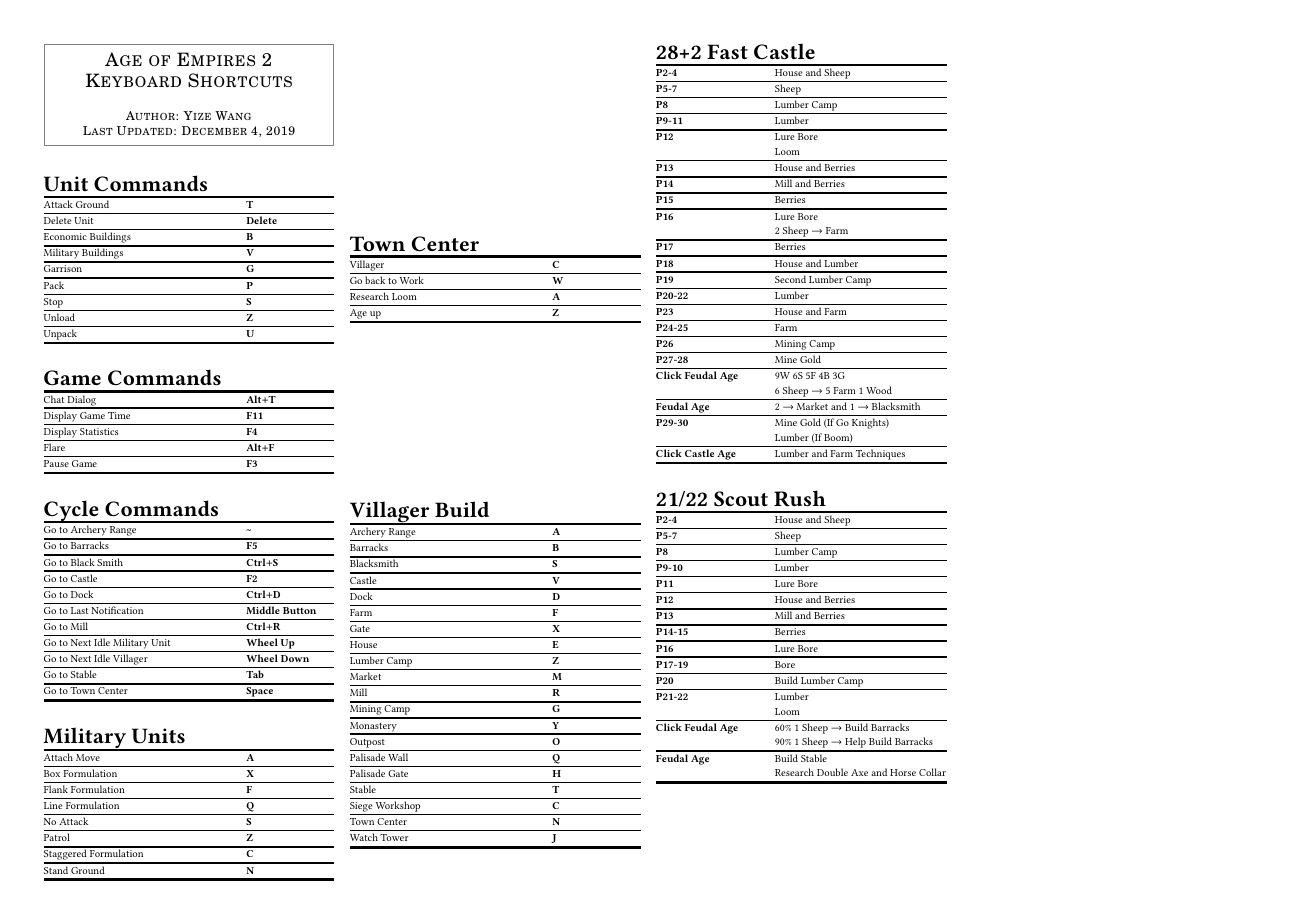
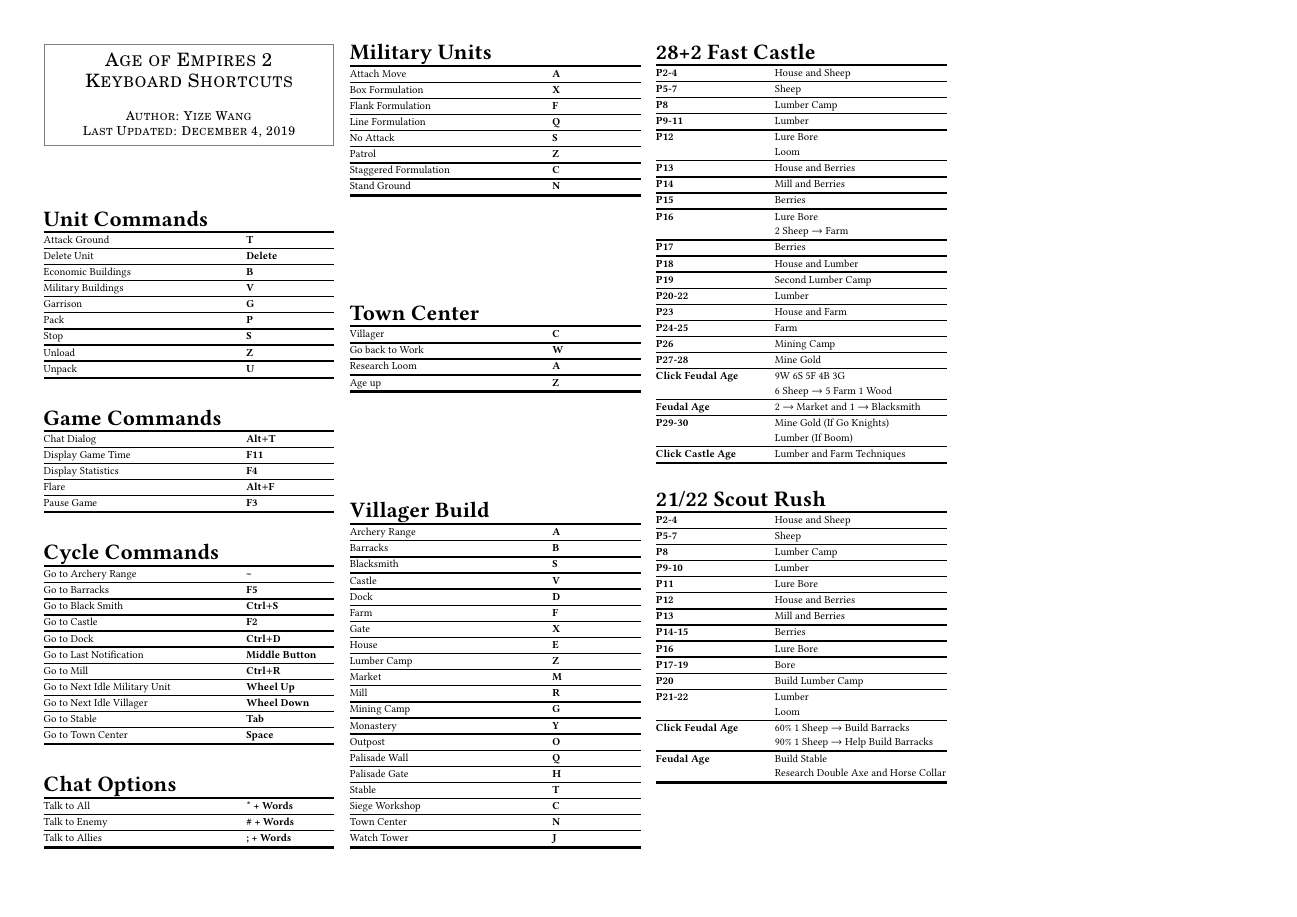
Before and after one commit to YizeWang/Age-of-Empires-2-Cheat-Sheet, a LaTeX document (cheatsheet.tex): the whole page. Compiled offline with pdfLaTeX.

Commit message:
added chat options

```diff
--- a/cheatsheet.tex
+++ b/cheatsheet.tex
@@ -108,6 +108,17 @@
 	Go to Next Idle Villager		& \cmd{Wheel Down} \hlx
 	Go to Stable					& \cmd{Tab} \hlx
 	Go to Town Center				& \cmd{Space} \\
+	\mybottomrule
+\end{tabularx}
+\spacebtwtables
+
+% ---------- Chat Options ---------- %
+\begin{tabularx}{\linewidth}[th]{@{}PL@{}}
+	\multicolumn{2}{@{}l@{}}{\headbf{Chat Options}} \\
+	\mytoprule
+	Talk to All				& \cmd{* + Words} \hlx
+	Talk to Enemy			& \cmd{\# + Words} \hlx
+	Talk to Allies			& \cmd{; + Words} \\
 	\mybottomrule
 \end{tabularx}
 \spacebtwtables
```
Also changed, not shown: cheatsheet.pdf.
